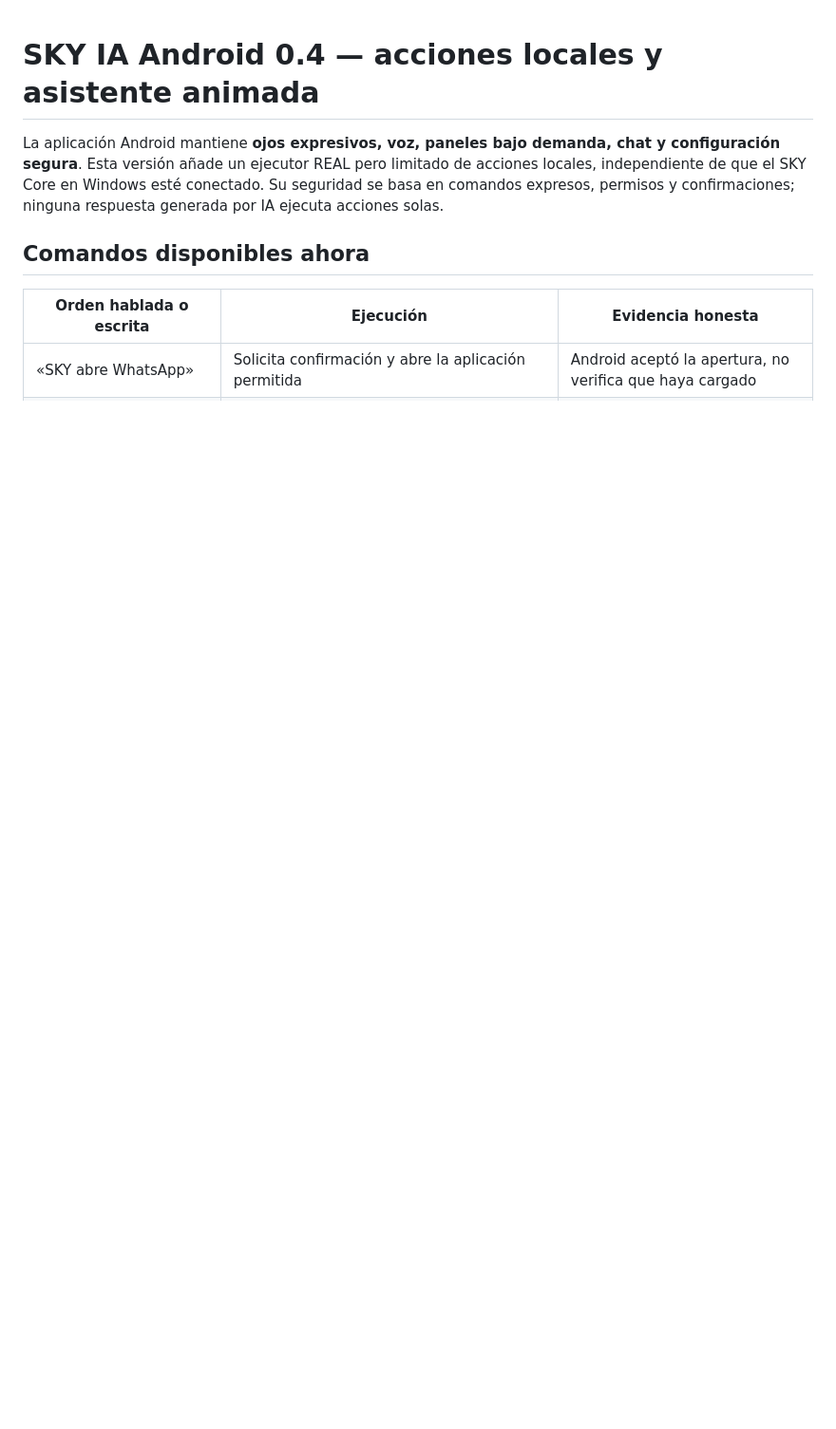
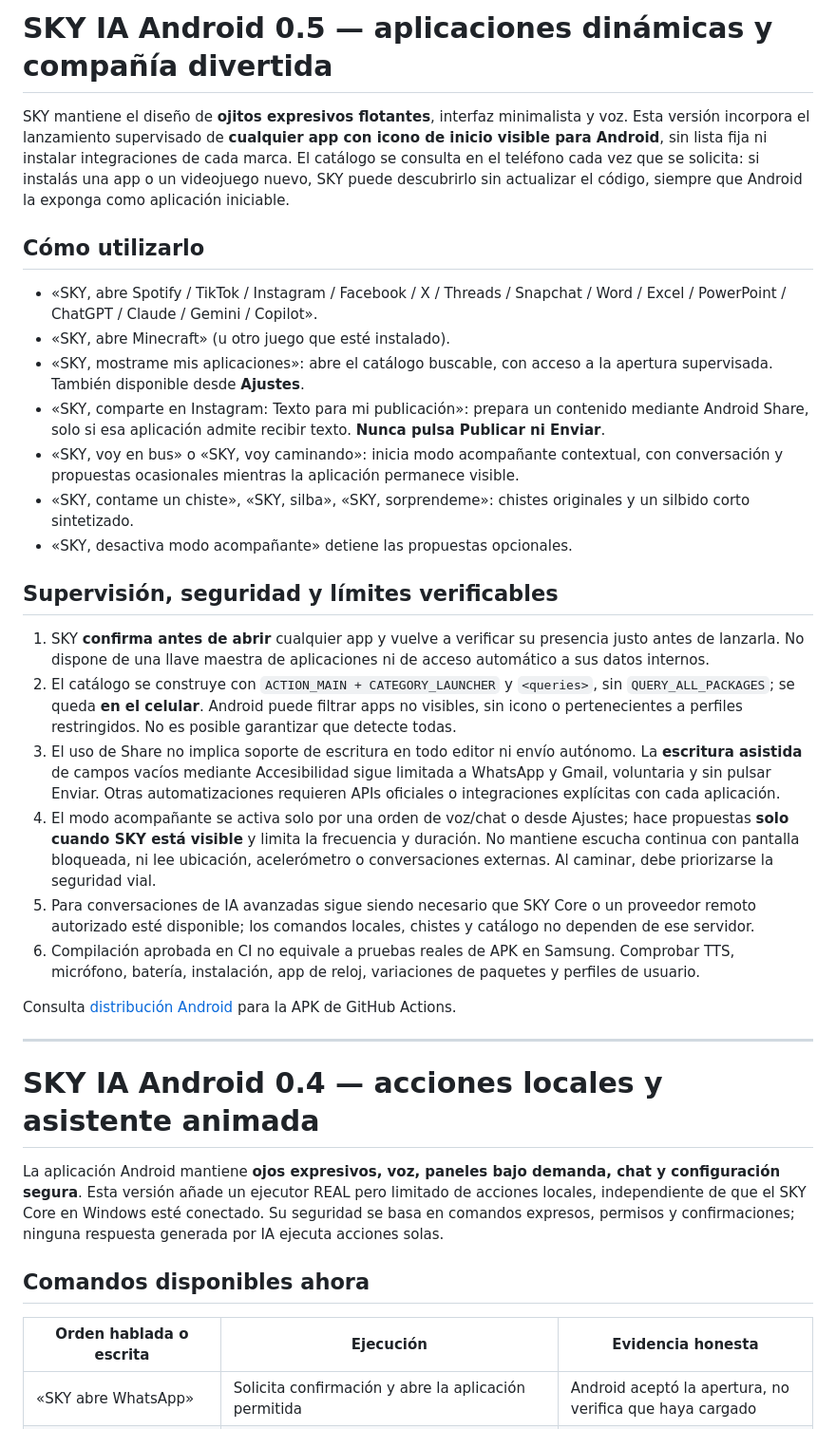
Before and after one commit to OscarElieser/SKY, a Markdown page: mobile/android-agent/README.md, the part around the change. Shown at 95% size. Rendered like a GitHub page; blank space fills up the shorter version.

Commit message:
docs(android): clarify universal launcher, optional companionship, safe sharing and Android constraints

```diff
--- a/mobile/android-agent/README.md
+++ b/mobile/android-agent/README.md
@@ -1,3 +1,59 @@
+# SKY IA Android 0.5 — aplicaciones dinámicas y compañía divertida
+
+SKY mantiene el diseño de **ojitos expresivos flotantes**, interfaz minimalista
+y voz. Esta versión incorpora el lanzamiento supervisado de **cualquier app con
+icono de inicio visible para Android**, sin lista fija ni instalar integraciones
+de cada marca. El catálogo se consulta en el teléfono cada vez que se solicita:
+si instalás una app o un videojuego nuevo, SKY puede descubrirlo sin actualizar
+el código, siempre que Android la exponga como aplicación iniciable.
+
+## Cómo utilizarlo
+
+- «SKY, abre Spotify / TikTok / Instagram / Facebook / X / Threads /
+  Snapchat / Word / Excel / PowerPoint / ChatGPT / Claude / Gemini / Copilot».
+- «SKY, abre Minecraft» (u otro juego que esté instalado).
+- «SKY, mostrame mis aplicaciones»: abre el catálogo buscable, con acceso
+  a la apertura supervisada. También disponible desde **Ajustes**.
+- «SKY, comparte en Instagram: Texto para mi publicación»: prepara un
+  contenido mediante Android Share, solo si esa aplicación admite
+  recibir texto. **Nunca pulsa Publicar ni Enviar**.
+- «SKY, voy en bus» o «SKY, voy caminando»: inicia modo acompañante
+  contextual, con conversación y propuestas ocasionales mientras la
+  aplicación permanece visible.
+- «SKY, contame un chiste», «SKY, silba», «SKY, sorprendeme»:
+  chistes originales y un silbido corto sintetizado.
+- «SKY, desactiva modo acompañante» detiene las propuestas opcionales.
+
+## Supervisión, seguridad y límites verificables
+
+1. SKY **confirma antes de abrir** cualquier app y vuelve a verificar
+   su presencia justo antes de lanzarla. No dispone de una llave maestra
+   de aplicaciones ni de acceso automático a sus datos internos.
+2. El catálogo se construye con `ACTION_MAIN + CATEGORY_LAUNCHER` y
+   `<queries>`, sin `QUERY_ALL_PACKAGES`; se queda **en el celular**.
+   Android puede filtrar apps no visibles, sin icono o pertenecientes
+   a perfiles restringidos. No es posible garantizar que detecte todas.
+3. El uso de Share no implica soporte de escritura en todo editor ni
+   envío autónomo. La **escritura asistida** de campos vacíos mediante
+   Accesibilidad sigue limitada a WhatsApp y Gmail, voluntaria y sin
+   pulsar Enviar. Otras automatizaciones requieren APIs oficiales o
+   integraciones explícitas con cada aplicación.
+4. El modo acompañante se activa solo por una orden de voz/chat o
+   desde Ajustes; hace propuestas **solo cuando SKY está visible** y
+   limita la frecuencia y duración. No mantiene escucha continua con
+   pantalla bloqueada, ni lee ubicación, acelerómetro o conversaciones
+   externas. Al caminar, debe priorizarse la seguridad vial.
+5. Para conversaciones de IA avanzadas sigue siendo necesario que SKY
+   Core o un proveedor remoto autorizado esté disponible; los comandos
+   locales, chistes y catálogo no dependen de ese servidor.
+6. Compilación aprobada en CI no equivale a pruebas reales de APK en
+   Samsung. Comprobar TTS, micrófono, batería, instalación, app de reloj,
+   variaciones de paquetes y perfiles de usuario.
+
+Consulta [distribución Android](apk/) para la APK de GitHub Actions.
+
+---
+
 # SKY IA Android 0.4 — acciones locales y asistente animada
 
 La aplicación Android mantiene **ojos expresivos, voz, paneles bajo demanda,
```
